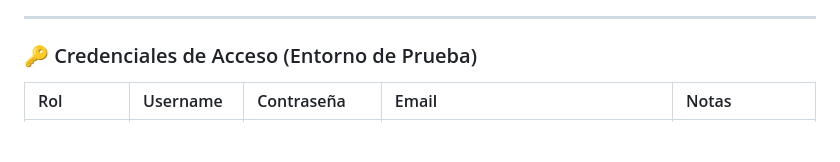
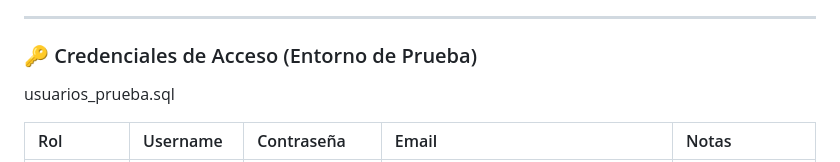
Before and after one commit to AlfonsoOrozcoAguilarnoNDA/dolgul, a Markdown page: README.md, the part around the change. GitHub-like rendering; blank space fills up the shorter version.

```diff
--- a/README.md
+++ b/README.md
@@ -25,6 +25,7 @@ Aunque es funcional y auditable, se distribuye como parte de un experimento de *
 * **Cuidado con Login:** Este sistema no tiene dadosdde alta usuarios ni se han probado, es parte de la prueba de GROK.
 ---
 ### 🔑 Credenciales de Acceso (Entorno de Prueba)
+usuarios_prueba.sql
 
 | Rol | Username | Contraseña | Email | Notas |
 | :--- | :--- | :--- | :--- | :--- |
```
